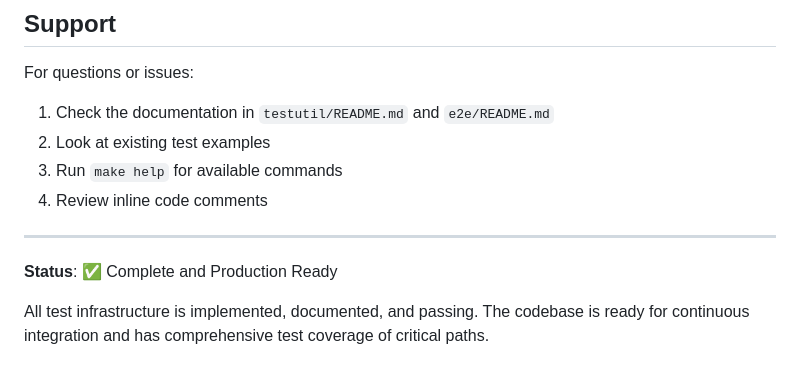
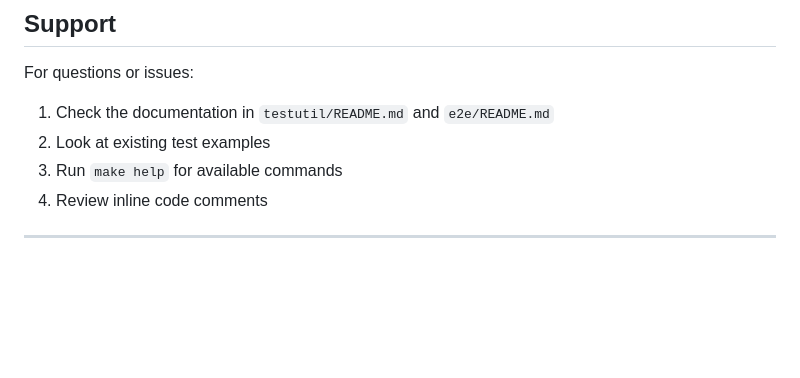
Before and after one commit to alarmfox/wellness-nutrition, a Markdown page: TESTING.md, the part around the change. GitHub-like rendering; blank space fills up the shorter version.

```diff
--- a/TESTING.md
+++ b/TESTING.md
@@ -198,7 +198,3 @@ For questions or issues:
 4. Review inline code comments
 
 ---
-
-**Status**: ✅ Complete and Production Ready
-
-All test infrastructure is implemented, documented, and passing. The codebase is ready for continuous integration and has comprehensive test coverage of critical paths.
```
Also changed, not shown: README.md (+1 -1 lines).
